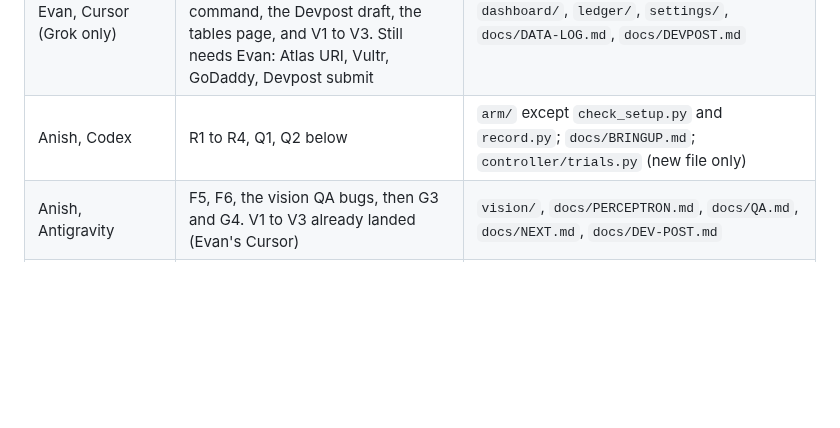
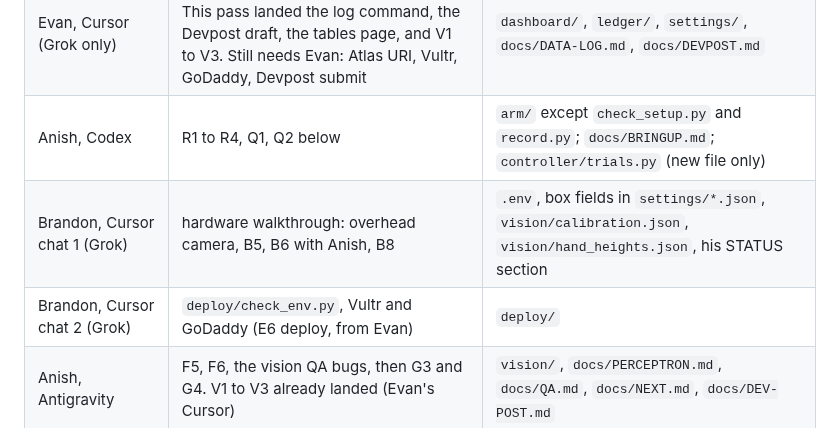
Before and after one commit to anish-agr/scrub, a Markdown page: docs/LEFT.md, the part around the change. GitHub-like rendering; blank space fills up the shorter version.

Commit message:
LEFT: Brandon's two Cursor chats (hardware, deploy)
Co-Authored-By: Claude Opus 5.5 <noreply@anthropic.com>

```diff
--- a/docs/LEFT.md
+++ b/docs/LEFT.md
@@ -9,6 +9,8 @@ Evan's tasks (E1 to E7) aren't listed here; he's on them. As of 5 PM he has push
 | Caiden, session 1 (orchestrator) | L1 to L10 below | `controller/` (except `trials.py`), `voice/`, `arm/check_setup.py`, `arm/record.py`, `controller/run_all.py`, `README.md` "Running it", `docs/SLIDES.md`, `explore/` |
 | Evan, Cursor (Grok only) | E3 to E7 and the dashboard QA bugs. This pass landed the log command, the Devpost draft, the tables page, and V1 to V3. Still needs Evan: Atlas URI, Vultr, GoDaddy, Devpost submit | `dashboard/`, `ledger/`, `settings/`, `docs/DATA-LOG.md`, `docs/DEVPOST.md` |
 | Anish, Codex | R1 to R4, Q1, Q2 below | `arm/` except `check_setup.py` and `record.py`; `docs/BRINGUP.md`; `controller/trials.py` (new file only) |
+| Brandon, Cursor chat 1 (Grok) | hardware walkthrough: overhead camera, B5, B6 with Anish, B8 | `.env`, box fields in `settings/*.json`, `vision/calibration.json`, `vision/hand_heights.json`, his STATUS section |
+| Brandon, Cursor chat 2 (Grok) | `deploy/check_env.py`, Vultr and GoDaddy (E6 deploy, from Evan) | `deploy/` |
 | Anish, Antigravity | F5, F6, the vision QA bugs, then G3 and G4. V1 to V3 already landed (Evan's Cursor) | `vision/`, `docs/PERCEPTRON.md`, `docs/QA.md`, `docs/NEXT.md`, `docs/DEV-POST.md` |
 | Caiden, phase 2 (after session 1 ends) | F1 to F4, QA-12 | `controller/`, `voice/` |
 
```
